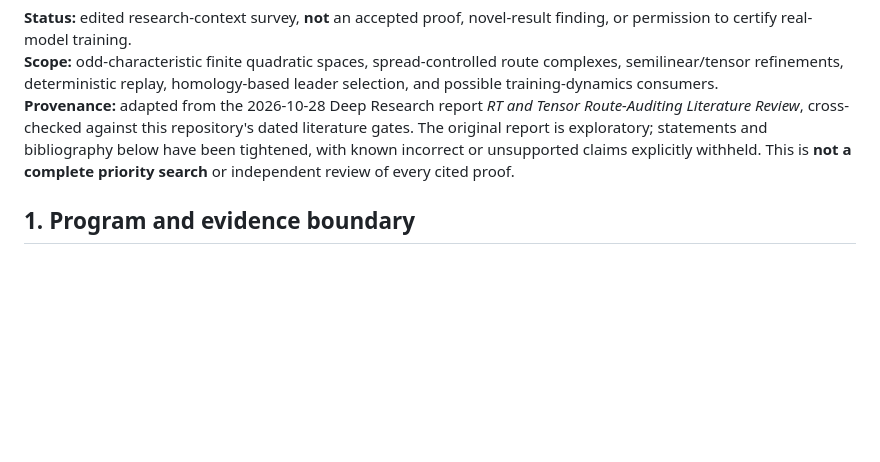
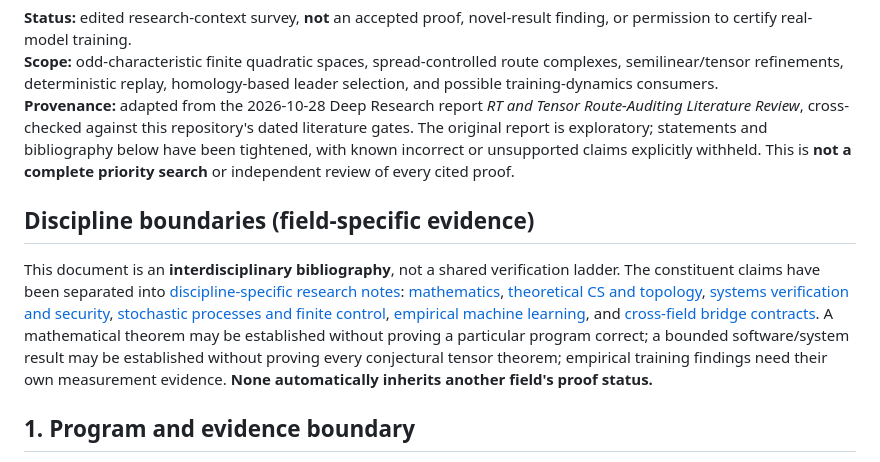
Before and after one commit to larsbx/novelty-lab, a Markdown page: docs/surveys/rt-tensor-route-auditing-context-2026-10-28.md, the part around the change. Drawn GitHub-style; blank space fills up the shorter version.

Commit message:
Link field-specific research evidence tracks from the literature survey

```diff
--- a/docs/surveys/rt-tensor-route-auditing-context-2026-10-28.md
+++ b/docs/surveys/rt-tensor-route-auditing-context-2026-10-28.md
@@ -3,6 +3,10 @@
 **Status:** edited research-context survey, **not** an accepted proof, novel-result finding, or permission to certify real-model training.
 **Scope:** odd-characteristic finite quadratic spaces, spread-controlled route complexes, semilinear/tensor refinements, deterministic replay, homology-based leader selection, and possible training-dynamics consumers.
 **Provenance:** adapted from the 2026-10-28 Deep Research report *RT and Tensor Route-Auditing Literature Review*, cross-checked against this repository's dated literature gates. The original report is exploratory; statements and bibliography below have been tightened, with known incorrect or unsupported claims explicitly withheld. This is **not a complete priority search** or independent review of every cited proof.
+
+## Discipline boundaries (field-specific evidence)
+
+This document is an **interdisciplinary bibliography**, not a shared verification ladder. The constituent claims have been separated into [discipline-specific research notes](fields/README.md): [mathematics](fields/mathematics.md), [theoretical CS and topology](fields/theoretical-cs-topology.md), [systems verification and security](fields/systems-verification.md), [stochastic processes and finite control](fields/stochastic-control.md), [empirical machine learning](fields/machine-learning.md), and [cross-field bridge contracts](fields/bridges.md). A mathematical theorem may be established without proving a particular program correct; a bounded software/system result may be established without proving every conjectural tensor theorem; empirical training findings need their own measurement evidence. **None automatically inherits another field's proof status.**
 
 ## 1. Program and evidence boundary
 
```
